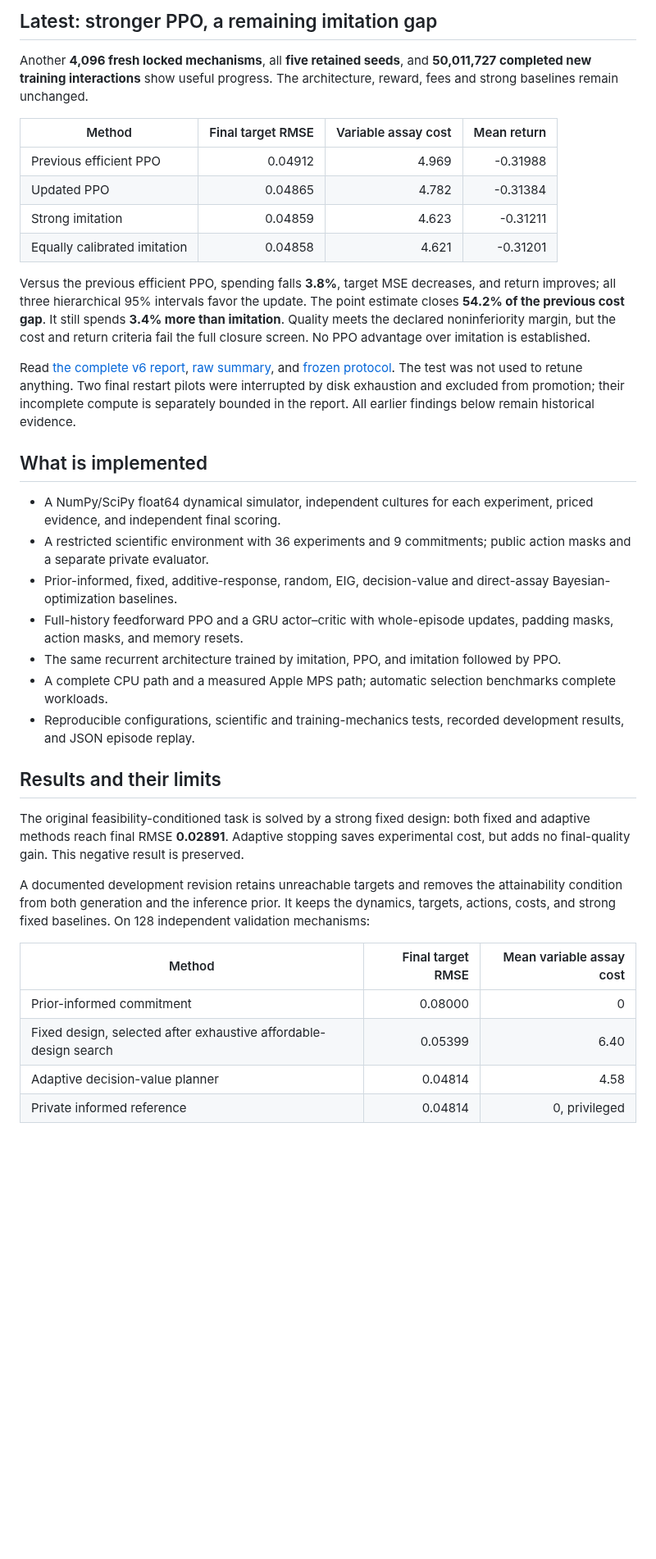
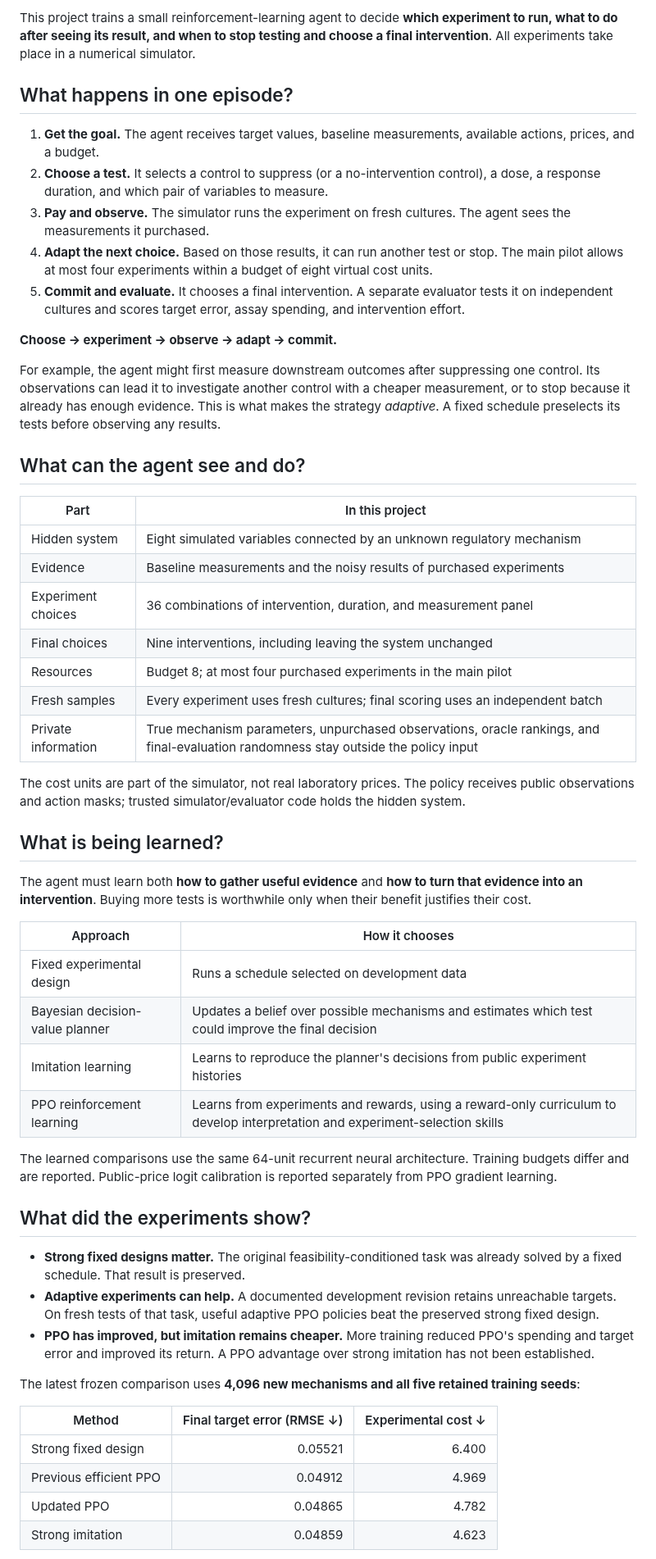
Before and after one commit to Vajraaaang/experimental-scientist-rl, a Markdown page: README.md, the part around one of its changes. Shown at 82% size. GitHub-like rendering; blank space fills up the shorter version.

Commit message:
Explain the scientific workflow and add animated project cover

```diff
--- a/README.md
+++ b/README.md
@@ -10,39 +10,57 @@ The project includes actual PPO training code and measured runs. It is a **synth
 
-## Latest: stronger PPO, a remaining imitation gap
+This project trains a small reinforcement-learning agent to decide **which experiment to run, what to do after seeing its result, and when to stop testing and choose a final intervention**. All experiments take place in a numerical simulator.
 
-Another **4,096 fresh locked mechanisms**, all **five retained seeds**, and **50,011,727 completed new training interactions** show useful progress. The architecture, reward, fees and strong baselines remain unchanged.
+## What happens in one episode?
 
-| Method | Final target RMSE | Variable assay cost | Mean return |
-|---|---:|---:|---:|
-| Previous efficient PPO | 0.04912 | 4.969 | -0.31988 |
-| Updated PPO | 0.04865 | 4.782 | -0.31384 |
-| Strong imitation | 0.04859 | 4.623 | -0.31211 |
-| Equally calibrated imitation | 0.04858 | 4.621 | -0.31201 |
+1. **Get the goal.** The agent receives target values, baseline measurements, available actions, prices, and a budget.
+2. **Choose a test.** It selects a control to suppress (or a no-intervention control), a dose, a response duration, and which pair of variables to measure.
+3. **Pay and observe.** The simulator runs the experiment on fresh cultures. The agent sees the measurements it purchased.
+4. **Adapt the next choice.** Based on those results, it can run another test or stop. The main pilot allows at most four experiments within a budget of eight virtual cost units.
+5. **Commit and evaluate.** It chooses a final intervention. A separate evaluator tests it on independent cultures and scores target error, assay spending, and intervention effort.
 
-Versus the previous efficient PPO, spending falls **3.8%**, target MSE decreases, and return improves; all three hierarchical 95% intervals favor the update. The point estimate closes **54.2% of the previous cost gap**. It still spends **3.4% more than imitation**. Quality meets the declared noninferiority margin, but the cost and return criteria fail the full closure screen. No PPO advantage over imitation is established.
+**Choose → experiment → observe → adapt → commit.**
 
-Read [the complete v6 report](docs/ppo_efficiency_v6.md), [raw summary](reports/ppo-efficiency-v6/summary.json), and [frozen protocol](reports/ppo-efficiency-v6/fresh-locked/freeze.json). The test was not used to retune anything. Two final restart pilots were interrupted by disk exhaustion and excluded from promotion; their incomplete compute is separately bounded in the report. All earlier findings below remain historical evidence.
+For example, the agent might first measure downstream outcomes after suppressing one control. Its observations can lead it to investigate another control with a cheaper measurement, or to stop because it already has enough evidence. This is what makes the strategy *adaptive*. A fixed schedule preselects its tests before observing any results.
 
-## What is implemented
+## What can the agent see and do?
 
-- A NumPy/SciPy float64 dynamical simulator, independent cultures for each experiment, priced evidence, and independent final scoring.
-- A restricted scientific environment with 36 experiments and 9 commitments; public action masks and a separate private evaluator.
-- Prior-informed, fixed, additive-response, random, EIG, decision-value and direct-assay Bayesian-optimization baselines.
-- Full-history feedforward PPO and a GRU actor–critic with whole-episode updates, padding masks, action masks, and memory resets.
-- The same recurrent architecture trained by imitation, PPO, and imitation followed by PPO.
-- A complete CPU path and a measured Apple MPS path; automatic selection benchmarks complete workloads.
-- Reproducible configurations, scientific and training-mechanics tests, recorded development results, and JSON episode replay.
+| Part | In this project |
+|---|---|
+| Hidden system | Eight simulated variables connected by an unknown regulatory mechanism |
+| Evidence | Baseline measurements and the noisy results of purchased experiments |
+| Experiment choices | 36 combinations of intervention, duration, and measurement panel |
+| Final choices | Nine interventions, including leaving the system unchanged |
+| Resources | Budget 8; at most four purchased experiments in the main pilot |
+| Fresh samples | Every experiment uses fresh cultures; final scoring uses an independent batch |
+| Private information | True mechanism parameters, unpurchased observations, oracle rankings, and final-evaluation randomness stay outside the policy input |
 
-## Results and their limits
+The cost units are part of the simulator, not real laboratory prices. The policy receives public observations and action masks; trusted simulator/evaluator code holds the hidden system.
 
-The original feasibility-conditioned task is solved by a strong fixed design: both fixed and adaptive methods reach final RMSE **0.02891**. Adaptive stopping saves experimental cost, but adds no final-quality gain. This negative result is preserved.
+## What is being learned?
 
-A documented development revision retains unreachable targets and removes the attainability condition from both generation and the inference prior. It keeps the dynamics, targets, actions, costs, and strong fixed baselines. On 128 independent validation mechanisms:
+The agent must learn both **how to gather useful evidence** and **how to turn that evidence into an intervention**. Buying more tests is worthwhile only when their benefit justifies their cost.
 
-| Method | Final target RMSE | Mean variable assay cost |
+| Approach | How it chooses |
+|---|---|
+| Fixed experimental design | Runs a schedule selected on development data |
+| Bayesian decision-value planner | Updates a belief over possible mechanisms and estimates which test could improve the final decision |
+| Imitation learning | Learns to reproduce the planner's decisions from public experiment histories |
+| PPO reinforcement learning | Learns from experiments and rewards, using a reward-only curriculum to develop interpretation and experiment-selection skills |
+
+The learned comparisons use the same 64-unit recurrent neural architecture. Training budgets differ and are reported. Public-price logit calibration is reported separately from PPO gradient learning.
+
+## What did the experiments show?
+
+- **Strong fixed designs matter.** The original feasibility-conditioned task was already solved by a fixed schedule. That result is preserved.
+- **Adaptive experiments can help.** A documented development revision retains unreachable targets. On fresh tests of that task, useful adaptive PPO policies beat the preserved strong fixed design.
+- **PPO has improved, but imitation remains cheaper.** More training reduced PPO's spending and target error and improved its return. A PPO advantage over strong imitation has not been established.
+
+The latest frozen comparison uses **4,096 new mechanisms and all five retained training seeds**:
+
+| Method | Final target error (RMSE ↓) | Experimental cost ↓ |
 |---|---:|---:|
-| Prior-informed commitment | 0.08000 | 0 |
-| Fixed design, selected after exhaustive affordable-design search | 0.05399 | 6.40 |
-| Adaptive decision-value planner | 0.04814 | 4.58 |
-| Private informed reference | 0.04814 | 0, privileged |
+| Strong fixed design | 0.05521 | 6.400 |
+| Previous efficient PPO | 0.04912 | 4.969 |
+| Updated PPO | 0.04865 | 4.782 |
+| Strong imitation | 0.04859 | 4.623 |
 
```
Also changed, not shown: other parts of README.md (+41 -54 lines), docs/media/experimental-scientist.gif (added), 4 other files.
